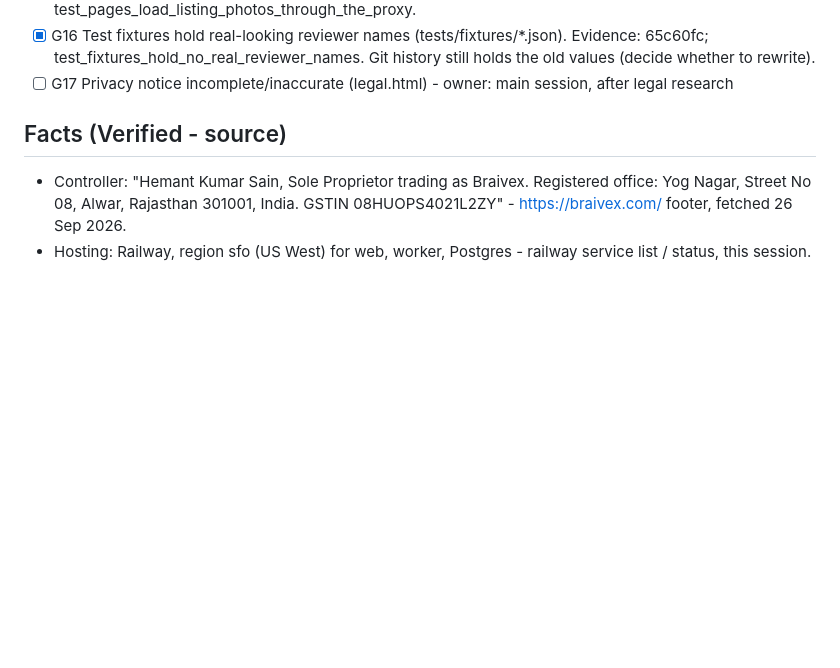
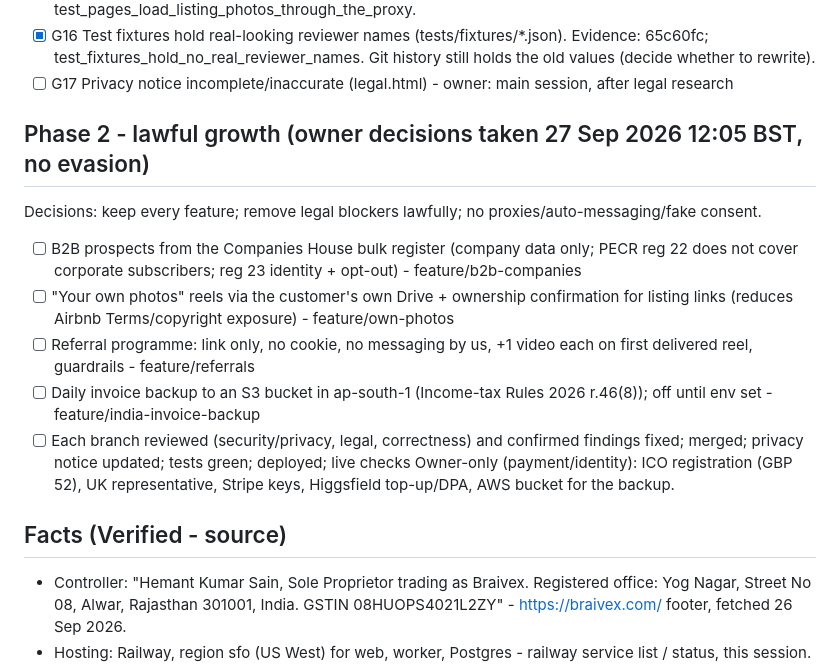
Before and after one commit to moose9200/ReelSieve, a Markdown page: PLAN.md, the part around the change. Drawn GitHub-style; blank space fills up the shorter version.

Commit message:
PLAN.md: phase 2 lawful-growth decisions and items
Co-Authored-By: Claude Opus 5.5 (1M context) <noreply@anthropic.com>

```diff
--- a/PLAN.md
+++ b/PLAN.md
@@ -33,6 +33,15 @@ with every current feature still working (189 tests stay green, all live routes
 - [x] G15 Pages load Airbnb CDN images directly (visitor IP to Airbnb) (app.js:81,598; job.html:33). Evidence: 6349ed2; test_image_proxy_serves_only_airbnb_cdn_images, test_pages_load_listing_photos_through_the_proxy.
 - [x] G16 Test fixtures hold real-looking reviewer names (tests/fixtures/*.json). Evidence: 65c60fc; test_fixtures_hold_no_real_reviewer_names. Git history still holds the old values (decide whether to rewrite).
 - [ ] G17 Privacy notice incomplete/inaccurate (legal.html) - owner: main session, after legal research
+
+## Phase 2 - lawful growth (owner decisions taken 27 Sep 2026 12:05 BST, no evasion)
+Decisions: keep every feature; remove legal blockers lawfully; no proxies/auto-messaging/fake consent.
+- [ ] B2B prospects from the Companies House bulk register (company data only; PECR reg 22 does not cover corporate subscribers; reg 23 identity + opt-out) - feature/b2b-companies
+- [ ] "Your own photos" reels via the customer's own Drive + ownership confirmation for listing links (reduces Airbnb Terms/copyright exposure) - feature/own-photos
+- [ ] Referral programme: link only, no cookie, no messaging by us, +1 video each on first delivered reel, guardrails - feature/referrals
+- [ ] Daily invoice backup to an S3 bucket in ap-south-1 (Income-tax Rules 2026 r.46(8)); off until env set - feature/india-invoice-backup
+- [ ] Each branch reviewed (security/privacy, legal, correctness) and confirmed findings fixed; merged; privacy notice updated; tests green; deployed; live checks
+Owner-only (payment/identity): ICO registration (GBP 52), UK representative, Stripe keys, Higgsfield top-up/DPA, AWS bucket for the backup.
 
 ## Facts (Verified - source)
 - Controller: "Hemant Kumar Sain, Sole Proprietor trading as Braivex. Registered office: Yog Nagar, Street No 08, Alwar, Rajasthan 301001, India. GSTIN 08HUOPS4021L2ZY" - https://braivex.com/ footer, fetched 26 Sep 2026.
```
